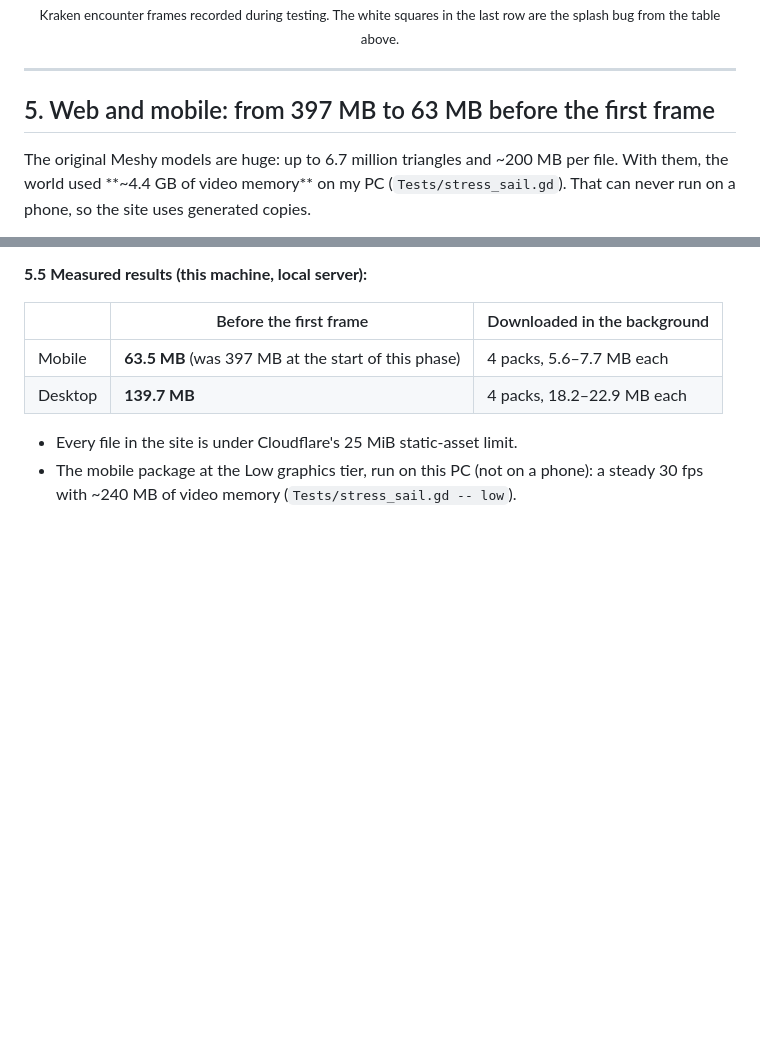
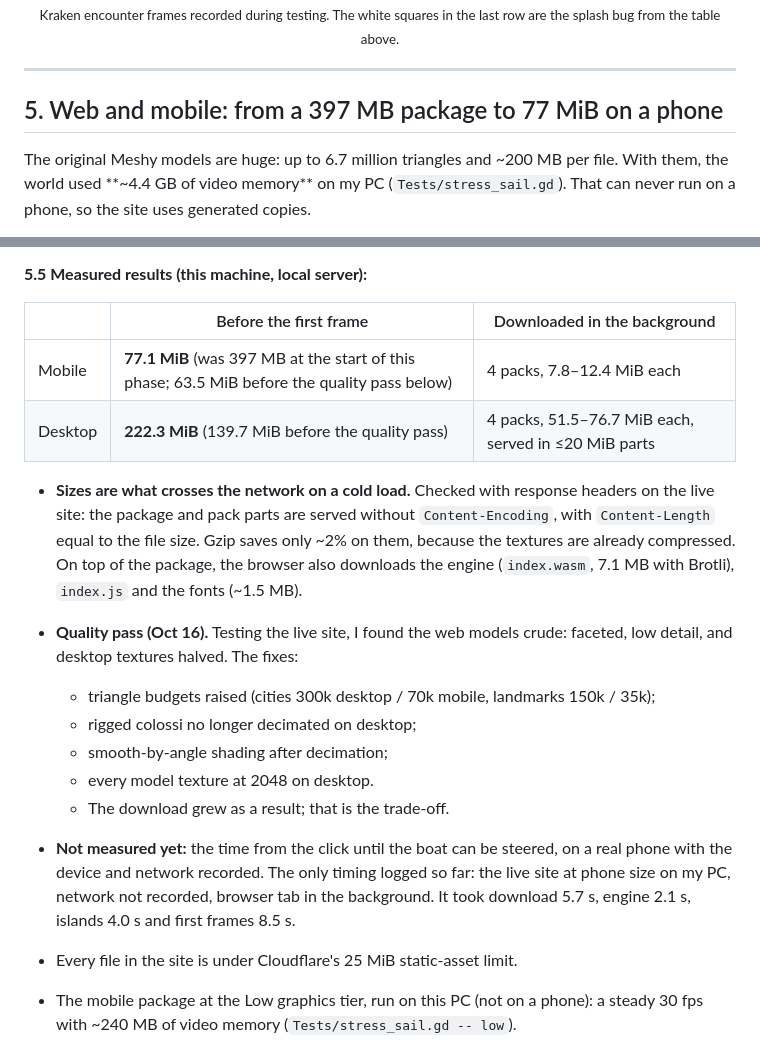
Before and after one commit to DATAdotPDF/portfolio-grand-line-3d, a Markdown page: docs/PROCESS_AUDIT.md, 2 parts joined by grey strips. GitHub-like rendering; blank space fills up the shorter version.

Commit message:
Docs: real cold-load sizes (77.1 MiB mobile, 222.3 MiB desktop) after the quality pass
Package parts are served uncompressed (checked on the live site), so these
are transfer sizes; time-to-steer on a real phone is still unmeasured.

Co-Authored-By: Claude Opus 5.5 <noreply@anthropic.com>

```diff
--- a/docs/PROCESS_AUDIT.md
+++ b/docs/PROCESS_AUDIT.md
@@ -156,7 +156,7 @@ Each row was found by a test or by me watching a recording, not assumed.
 
 ---
 
-## 5. Web and mobile: from 397 MB to 63 MB before the first frame
+## 5. Web and mobile: from a 397 MB package to 77 MiB on a phone
 
 The original Meshy models are huge: up to 6.7 million triangles and ~200 MB per file. With them,
 the world used **~4.4 GB of video memory** on my PC (`Tests/stress_sail.gd`). That can never run on
@@ -229,8 +229,25 @@ a phone, so the site uses generated copies.
 
 | | Before the first frame | Downloaded in the background |
 |---|---|---|
-| Mobile | **63.5 MB** (was 397 MB at the start of this phase) | 4 packs, 5.6–7.7 MB each |
-| Desktop | **139.7 MB** | 4 packs, 18.2–22.9 MB each |
+| Mobile | **77.1 MiB** (was 397 MB at the start of this phase; 63.5 MiB before the quality pass below) | 4 packs, 7.8–12.4 MiB each |
+| Desktop | **222.3 MiB** (139.7 MiB before the quality pass) | 4 packs, 51.5–76.7 MiB each, served in ≤20 MiB parts |
+
+- **Sizes are what crosses the network on a cold load.** Checked with response headers on the live
+  site: the package and pack parts are served without `Content-Encoding`, with `Content-Length`
+  equal to the file size. Gzip saves only ~2% on them, because the textures are already compressed.
+  On top of the package, the browser also downloads the engine (`index.wasm`, 7.1 MB with Brotli),
+  `index.js` and the fonts (~1.5 MB).
+- **Quality pass (Oct 16).** Testing the live site, I found the web models crude: faceted, low
+  detail, and desktop textures halved. The fixes:
+  - triangle budgets raised (cities 300k desktop / 70k mobile, landmarks 150k / 35k);
+  - rigged colossi no longer decimated on desktop;
+  - smooth-by-angle shading after decimation;
+  - every model texture at 2048 on desktop.
+  - The download grew as a result; that is the trade-off.
+- **Not measured yet:** the time from the click until the boat can be steered, on a real phone with
+  the device and network recorded. The only timing logged so far: the live site at phone size on my
+  PC, network not recorded, browser tab in the background. It took download 5.7 s, engine 2.1 s,
+  islands 4.0 s and first frames 8.5 s.
 
 - Every file in the site is under Cloudflare's 25 MiB static-asset limit.
 - The mobile package at the Low graphics tier, run on this PC (not on a phone): a steady 30 fps
```
Also changed, not shown: README.md (+1 -1 lines).
